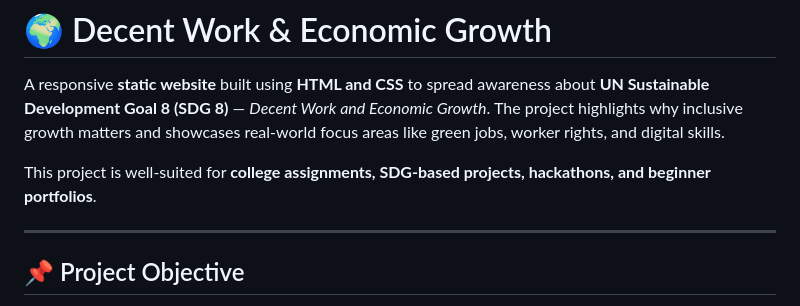
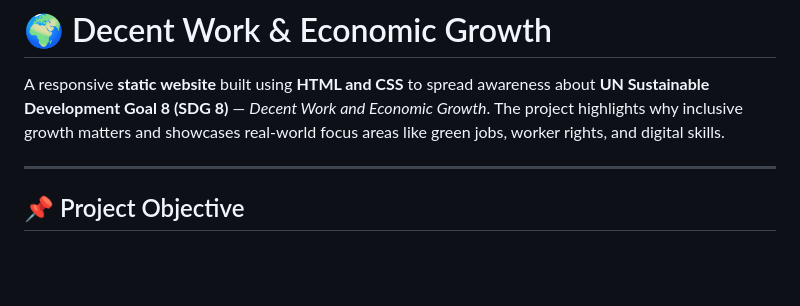
Before and after one commit to PranjalGarudi/LENOVO3, a Markdown page: README.md, the part around the change. Rendered like a GitHub page; blank space fills up the shorter version.

```diff
--- a/README.md
+++ b/README.md
@@ -1,8 +1,6 @@
 # 🌍 Decent Work & Economic Growth
 
 A responsive **static website** built using **HTML and CSS** to spread awareness about **UN Sustainable Development Goal 8 (SDG 8)** — *Decent Work and Economic Growth*. The project highlights why inclusive growth matters and showcases real-world focus areas like green jobs, worker rights, and digital skills.
-
-This project is well-suited for **college assignments, SDG-based projects, hackathons, and beginner portfolios**.
 
 ---
 
```
